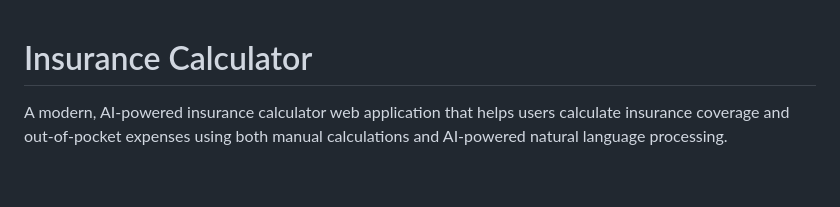
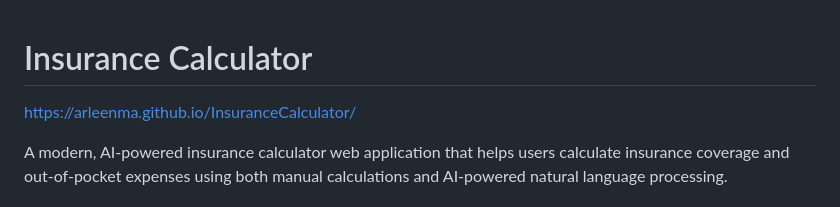
Before and after one commit to ArleenMa/InsuranceCalculator, a Markdown page: README.md, the part around the change. GitHub-like rendering; blank space fills up the shorter version.

```diff
--- a/README.md
+++ b/README.md
@@ -1,4 +1,5 @@
 # Insurance Calculator
+https://arleenma.github.io/InsuranceCalculator/
 
 A modern, AI-powered insurance calculator web application that helps users calculate insurance coverage and out-of-pocket expenses using both manual calculations and AI-powered natural language processing.
 
```
